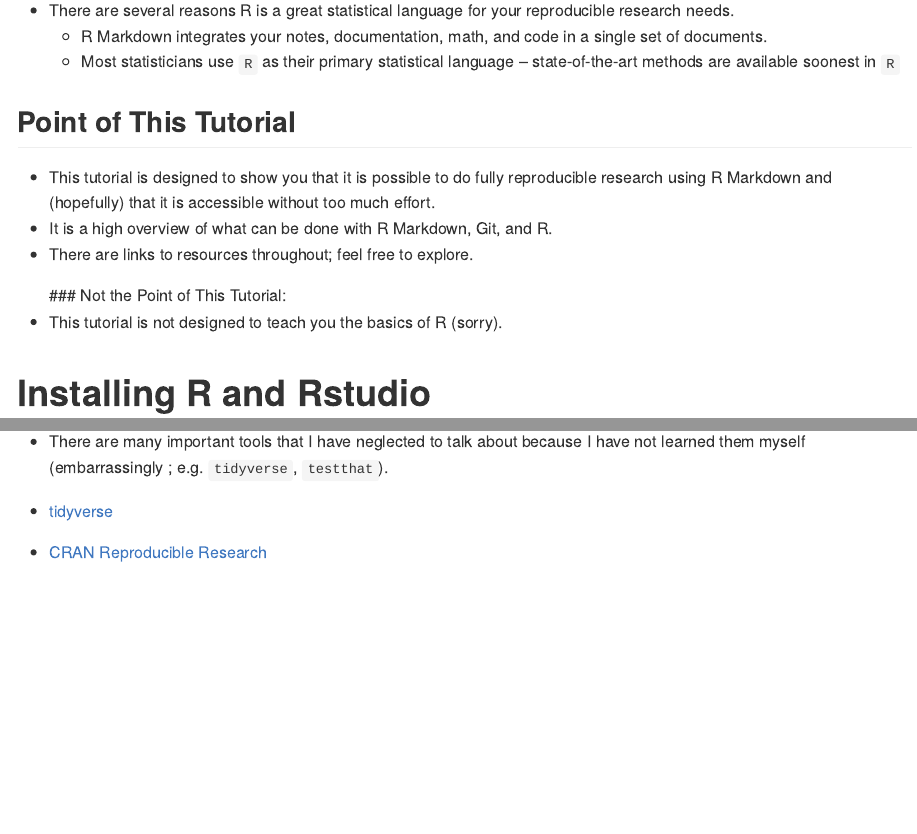
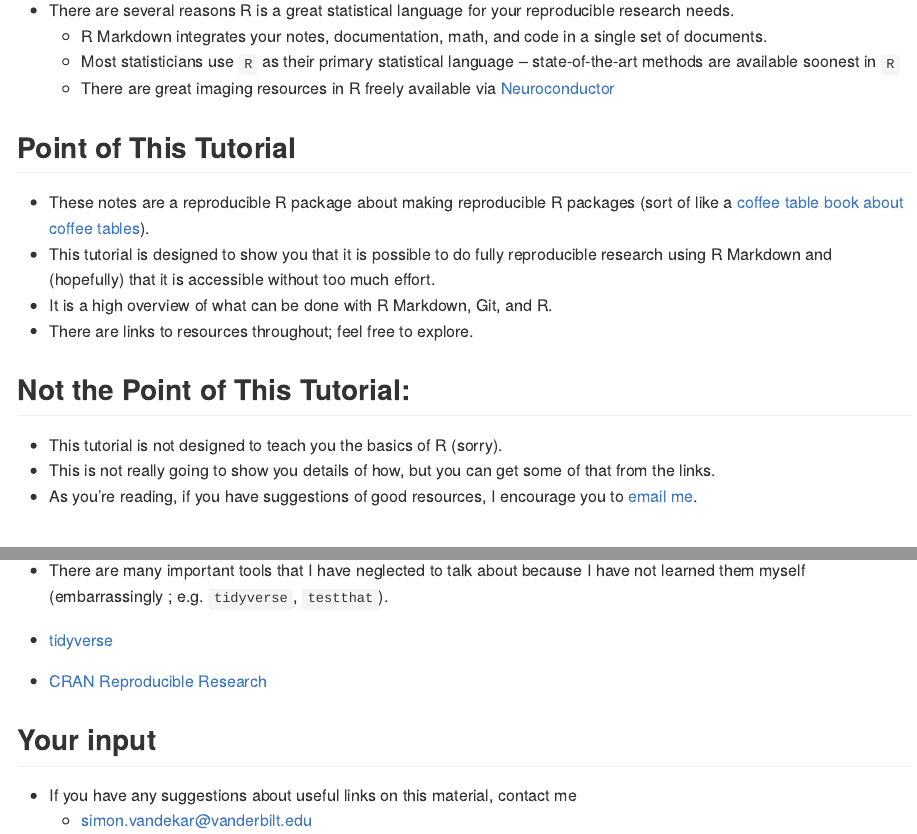
Before and after one commit to simonvandekar/Reproducible, an R Markdown document (README.Rmd): the page in a window 1100 px wide, from 890 px down, and a second part further down, joined at a grey line. The pictures show the output file README.md that the author committed with the source, drawn offline in the style of GitHub; long lines of code are wrapped.

Commit message:
Updated some typos.

```diff
--- a/README.Rmd
+++ b/README.Rmd
@@ -45,16 +45,20 @@ knitr::opts_chunk$set(echo = TRUE)
  * There are several reasons R is a great statistical language for your reproducible research needs.
    + R Markdown integrates your notes, documentation, math, and code in a single set of documents.
    + Most statisticians use `R` as their primary statistical language -- state-of-the-art methods are available soonest in `R`
+   + There are great imaging resources in R freely available via [Neuroconductor](https://neuroconductor.org/)
+
 
 ## Point of This Tutorial
+ * These notes are a reproducible R package about making reproducible R packages (sort of like a [coffee table book about coffee tables](https://www.youtube.com/watch?v=3QjTPA-Ib9E)).
  * This tutorial is designed to show you that it is possible to do fully reproducible research using R Markdown and (hopefully) that it is accessible without too much effort.
  * It is a high overview of what can be done with R Markdown, Git, and R.
  * There are links to resources throughout; feel free to explore.
-<p> </p>
-<p> </p>
-### Not the Point of This Tutorial:
+
+## Not the Point of This Tutorial:
 
  * This tutorial is not designed to teach you the basics of R (sorry).
+ * This is not really going to show you details of how, but you can get some of that from the links.
+ * As you're reading, if you have suggestions of good resources, I encourage you to [email me](simon.vandekar@vanderbilt.edu).
 
 
 # Installing R and Rstudio {.tabset}
@@ -370,3 +374,8 @@ for( rhosq in rhosqs){
 
  * [tidyverse](https://www.tidyverse.org/)
  * [CRAN Reproducible Research](https://cran.r-project.org/web/views/ReproducibleResearch.html)
+
+## Your input
+
+ * If you have any suggestions about useful links on this material, contact me
+   + simon.vandekar@vanderbilt.edu
```
Also changed, not shown: README.md, inst/images/neuroconductor.png (added).
